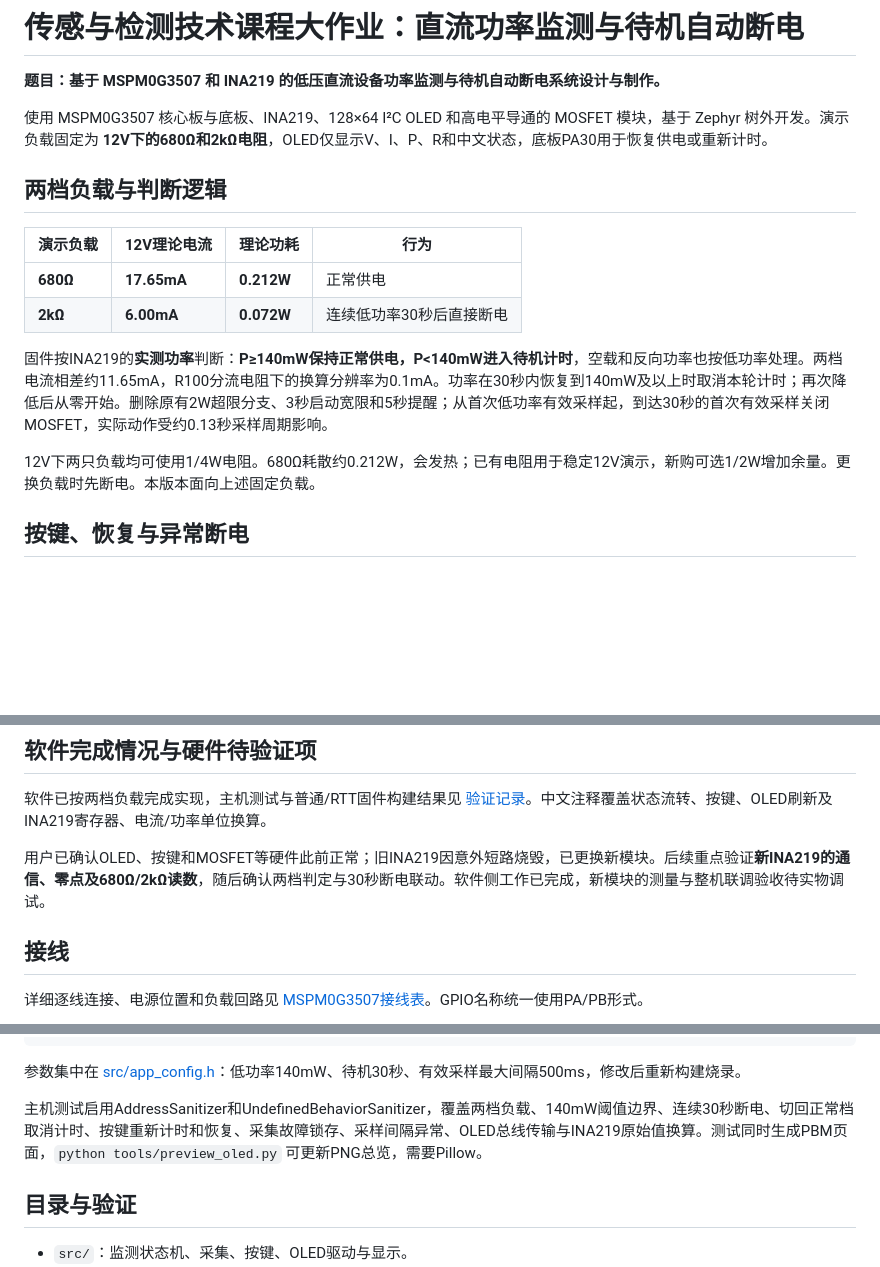
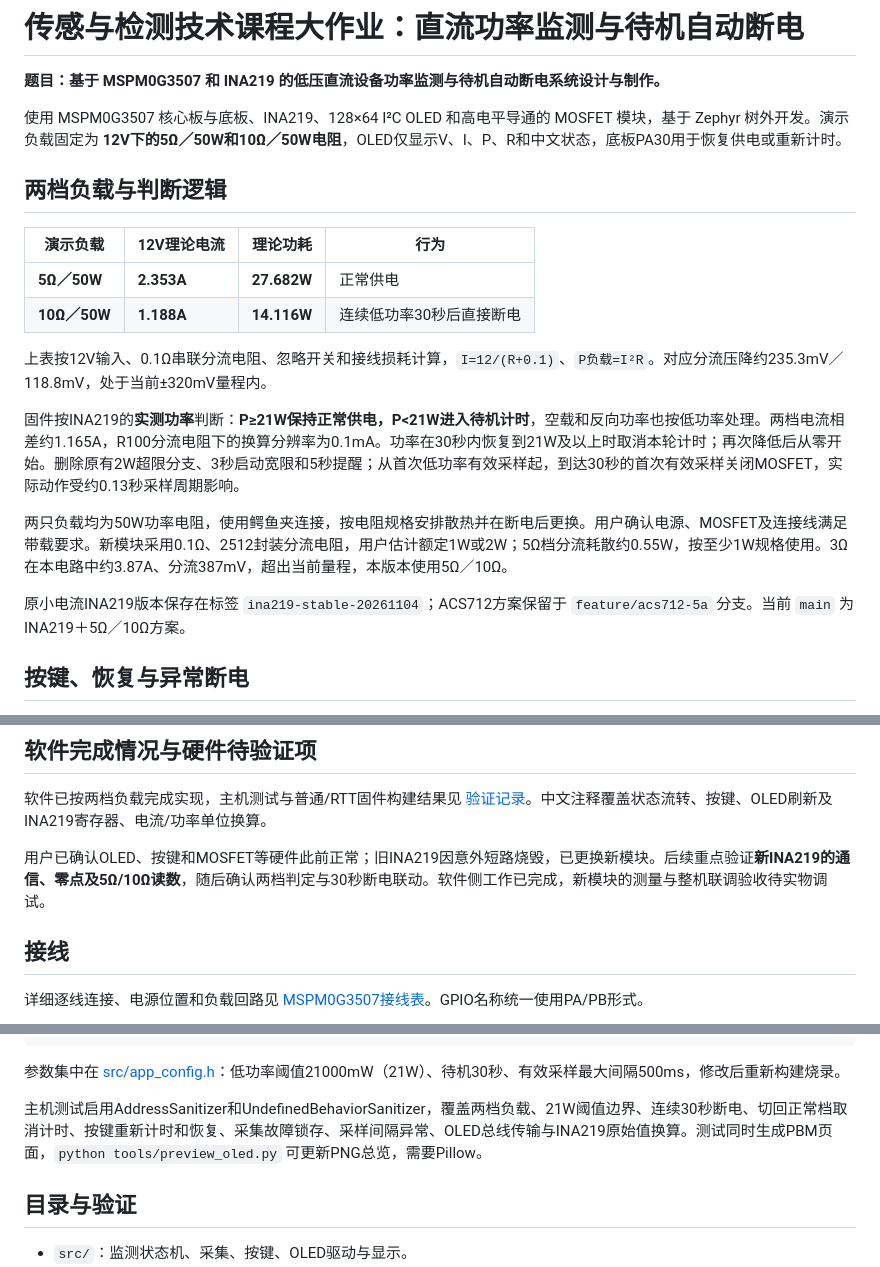
Before and after one commit to Loneyzs/sensor-detection-energy-monitor, a Markdown page: README.md, 3 parts joined by grey strips. GitHub-like rendering; blank space fills up the shorter version.

````diff
--- a/README.md
+++ b/README.md
@@ -2,18 +2,22 @@
 
 **题目：基于 MSPM0G3507 和 INA219 的低压直流设备功率监测与待机自动断电系统设计与制作。**
 
-使用 MSPM0G3507 核心板与底板、INA219、128×64 I²C OLED 和高电平导通的 MOSFET 模块，基于 Zephyr 树外开发。演示负载固定为 **12V下的680Ω和2kΩ电阻**，OLED仅显示V、I、P、R和中文状态，底板PA30用于恢复供电或重新计时。
+使用 MSPM0G3507 核心板与底板、INA219、128×64 I²C OLED 和高电平导通的 MOSFET 模块，基于 Zephyr 树外开发。演示负载固定为 **12V下的5Ω／50W和10Ω／50W电阻**，OLED仅显示V、I、P、R和中文状态，底板PA30用于恢复供电或重新计时。
 
 ## 两档负载与判断逻辑
 
 | 演示负载 | 12V理论电流 | 理论功耗 | 行为 |
 |---|---|---|---|
-| **680Ω** | **17.65mA** | **0.212W** | 正常供电 |
-| **2kΩ** | **6.00mA** | **0.072W** | 连续低功率30秒后直接断电 |
+| **5Ω／50W** | **2.353A** | **27.682W** | 正常供电 |
+| **10Ω／50W** | **1.188A** | **14.116W** | 连续低功率30秒后直接断电 |
 
-固件按INA219的**实测功率**判断：**P≥140mW保持正常供电，P<140mW进入待机计时**，空载和反向功率也按低功率处理。两档电流相差约11.65mA，R100分流电阻下的换算分辨率为0.1mA。功率在30秒内恢复到140mW及以上时取消本轮计时；再次降低后从零开始。删除原有2W超限分支、3秒启动宽限和5秒提醒；从首次低功率有效采样起，到达30秒的首次有效采样关闭MOSFET，实际动作受约0.13秒采样周期影响。
+上表按12V输入、0.1Ω串联分流电阻、忽略开关和接线损耗计算，`I=12/(R+0.1)`、`P负载=I²R`。对应分流压降约235.3mV／118.8mV，处于当前±320mV量程内。
 
-12V下两只负载均可使用1/4W电阻。680Ω耗散约0.212W，会发热；已有电阻用于稳定12V演示，新购可选1/2W增加余量。更换负载时先断电。本版本面向上述固定负载。
+固件按INA219的**实测功率**判断：**P≥21W保持正常供电，P<21W进入待机计时**，空载和反向功率也按低功率处理。两档电流相差约1.165A，R100分流电阻下的换算分辨率为0.1mA。功率在30秒内恢复到21W及以上时取消本轮计时；再次降低后从零开始。删除原有2W超限分支、3秒启动宽限和5秒提醒；从首次低功率有效采样起，到达30秒的首次有效采样关闭MOSFET，实际动作受约0.13秒采样周期影响。
+
+两只负载均为50W功率电阻，使用鳄鱼夹连接，按电阻规格安排散热并在断电后更换。用户确认电源、MOSFET及连接线满足带载要求。新模块采用0.1Ω、2512封装分流电阻，用户估计额定1W或2W；5Ω档分流耗散约0.55W，按至少1W规格使用。3Ω在本电路中约3.87A、分流387mV，超出当前量程，本版本使用5Ω／10Ω。
+
+原小电流INA219版本保存在标签 `ina219-stable-20261104`；ACS712方案保留于 `feature/acs712-5a` 分支。当前 `main` 为INA219＋5Ω／10Ω方案。
 
 ## 按键、恢复与异常断电
 
@@ -28,7 +32,7 @@
 
 软件已按两档负载完成实现，主机测试与普通/RTT固件构建结果见 [验证记录](docs/验证记录.md)。中文注释覆盖状态流转、按键、OLED刷新及INA219寄存器、电流/功率单位换算。
 
-用户已确认OLED、按键和MOSFET等硬件此前正常；旧INA219因意外短路烧毁，已更换新模块。后续重点验证**新INA219的通信、零点及680Ω/2kΩ读数**，随后确认两档判定与30秒断电联动。软件侧工作已完成，新模块的测量与整机联调验收待实物调试。
+用户已确认OLED、按键和MOSFET等硬件此前正常；旧INA219因意外短路烧毁，已更换新模块。后续重点验证**新INA219的通信、零点及5Ω/10Ω读数**，随后确认两档判定与30秒断电联动。软件侧工作已完成，新模块的测量与整机联调验收待实物调试。
 
 ## 接线
 
@@ -95,9 +99,9 @@ cd energy-monitor
 west build -b energy_mspm0g3507 -d build-mspm0 .
 ```
 
-参数集中在 [src/app_config.h](src/app_config.h)：低功率140mW、待机30秒、有效采样最大间隔500ms，修改后重新构建烧录。
+参数集中在 [src/app_config.h](src/app_config.h)：低功率阈值21000mW（21W）、待机30秒、有效采样最大间隔500ms，修改后重新构建烧录。
 
-主机测试启用AddressSanitizer和UndefinedBehaviorSanitizer，覆盖两档负载、140mW阈值边界、连续30秒断电、切回正常档取消计时、按键重新计时和恢复、采集故障锁存、采样间隔异常、OLED总线传输与INA219原始值换算。测试同时生成PBM页面，`python tools/preview_oled.py` 可更新PNG总览，需要Pillow。
+主机测试启用AddressSanitizer和UndefinedBehaviorSanitizer，覆盖两档负载、21W阈值边界、连续30秒断电、切回正常档取消计时、按键重新计时和恢复、采集故障锁存、采样间隔异常、OLED总线传输与INA219原始值换算。测试同时生成PBM页面，`python tools/preview_oled.py` 可更新PNG总览，需要Pillow。
 
 ## 目录与验证
 
````
Also changed, not shown: other parts of README.md (+1 -1 lines), docs/MSPM0G3507接线表.md (+21 -6 lines), docs/验证记录.md (+9 -9 lines), docs/INA219原理图.png (added), 8 other files.
